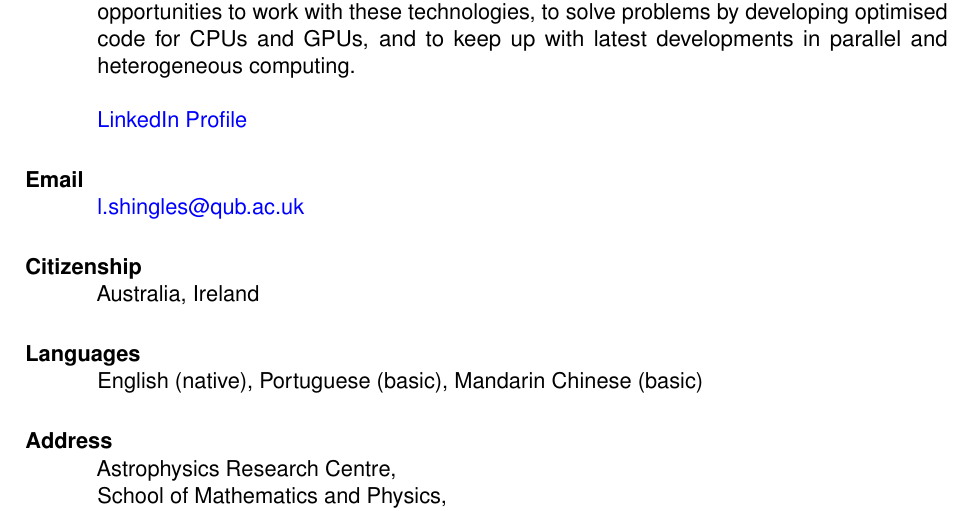
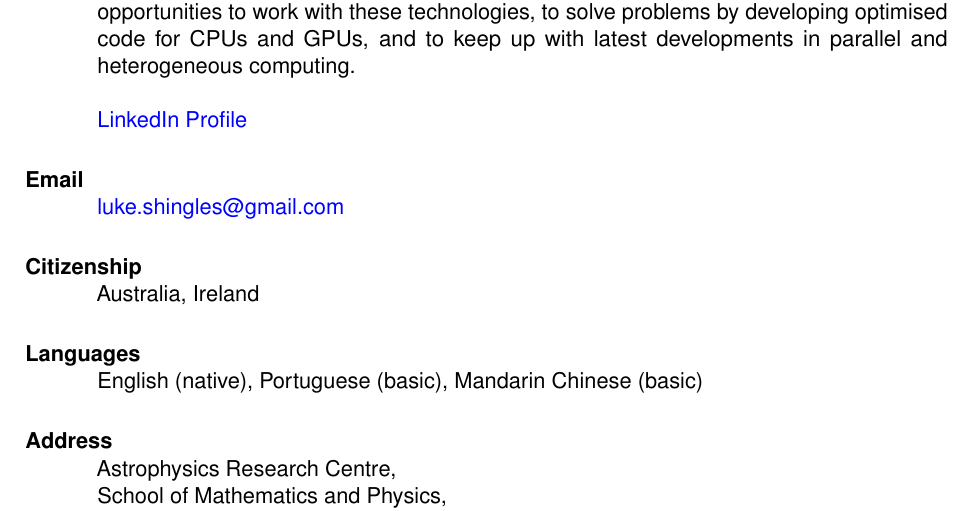
Before and after one commit to lukeshingles/curriculum-vitae, a LaTeX CV (cv-lukeshingles.tex): part of page 1 of 6, cut so that both start at the same text. Compiled offline with pdfLaTeX.

Commit message:
Change email address

```diff
--- a/cv-lukeshingles.tex
+++ b/cv-lukeshingles.tex
@@ -30,7 +30,7 @@
   \href{https://www.linkedin.com/in/lukeshingles/}{LinkedIn Profile}
 
 \section{Email}
-  \href{mailto:l.shingles@qub.ac.uk}{l.shingles@qub.ac.uk}
+  \href{mailto:luke.shingles@gmail.com}{luke.shingles@gmail.com}
 
 \section{Citizenship}
   Australia, Ireland
```
Also changed, not shown: cv-lukeshingles.pdf.
